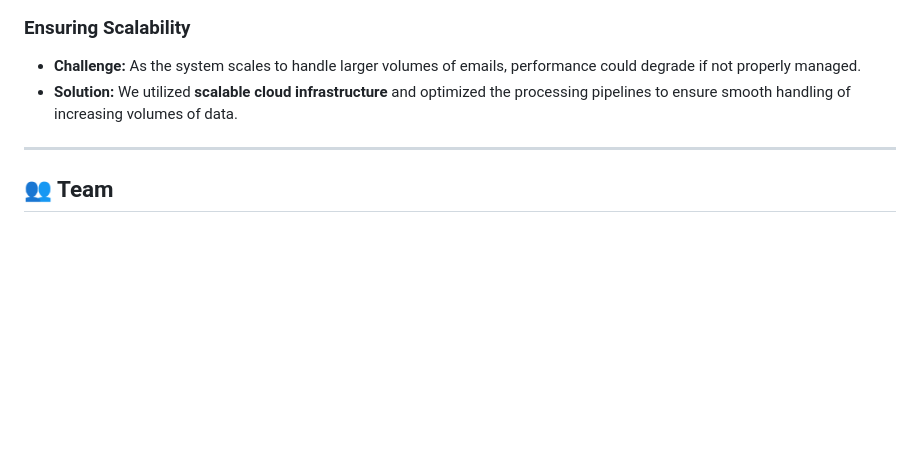
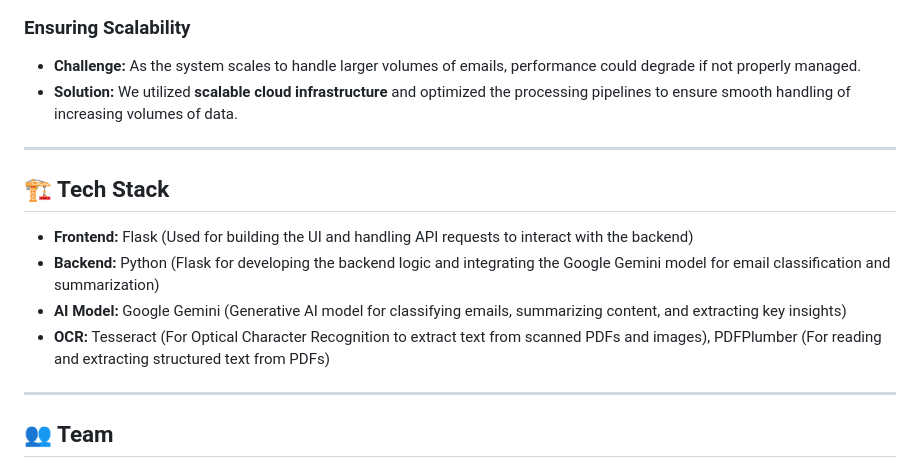
Before and after one commit to ewfx/gaied-classifiers, a Markdown page: README.md, the part around the change. Rendered like a GitHub page; blank space fills up the shorter version.

```diff
--- a/README.md
+++ b/README.md
@@ -187,6 +187,13 @@ To **automate and optimize** this workflow, we developed an **AI-powered system*
 
 ---
 
+## 🏗️ Tech Stack
+- **Frontend:** Flask (Used for building the UI and handling API requests to interact with the backend)
+- **Backend:** Python (Flask for developing the backend logic and integrating the Google Gemini model for email classification and summarization)
+- **AI Model:** Google Gemini (Generative AI model for classifying emails, summarizing content, and extracting key insights)
+- **OCR:** Tesseract (For Optical Character Recognition to extract text from scanned PDFs and images), PDFPlumber (For reading and extracting structured text from PDFs)
+---
+
 ## 👥 Team
 
 - **Varun Bansal** (Captain) - [GitHub](https://github.com/VarunBansal126) | [LinkedIn](https://www.linkedin.com/in/varun-bansal-58345a12b/)
```
